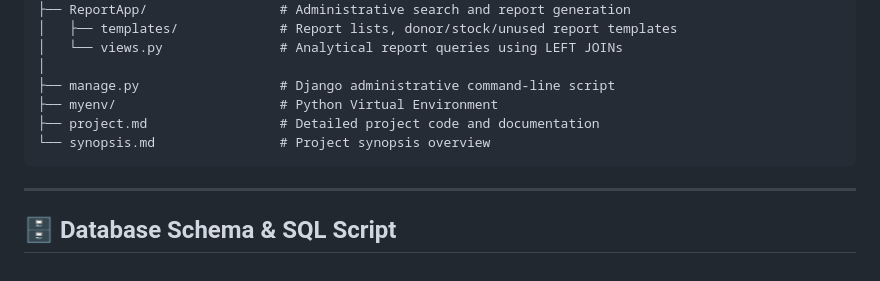
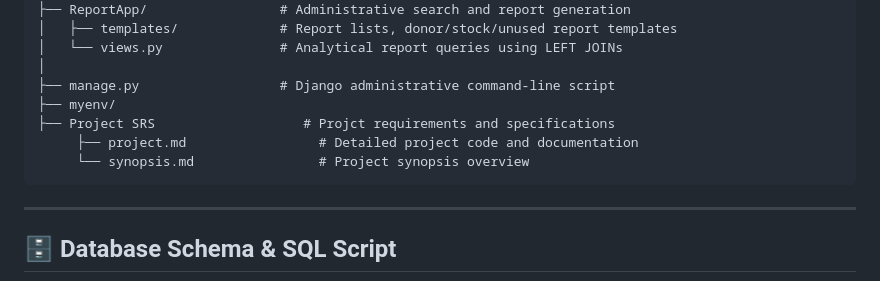
Before and after one commit to Rohitkr0406/Online-Redistribution-of-Old---Used-Things, a Markdown page: README.md, the part around the change. GitHub-like rendering.

Commit message:
Update project structure in README.md

````diff
--- a/README.md
+++ b/README.md
@@ -85,9 +85,10 @@ Online Redistribution of Old & Used Things/
 │   └── views.py               # Analytical report queries using LEFT JOINs
 │
 ├── manage.py                  # Django administrative command-line script
-├── myenv/                     # Python Virtual Environment
-├── project.md                 # Detailed project code and documentation
-└── synopsis.md                # Project synopsis overview
+├── myenv/
+├── Project SRS                   # Projct requirements and specifications
+     ├── project.md                 # Detailed project code and documentation
+     └── synopsis.md                # Project synopsis overview
 ```
 
 ---
````
